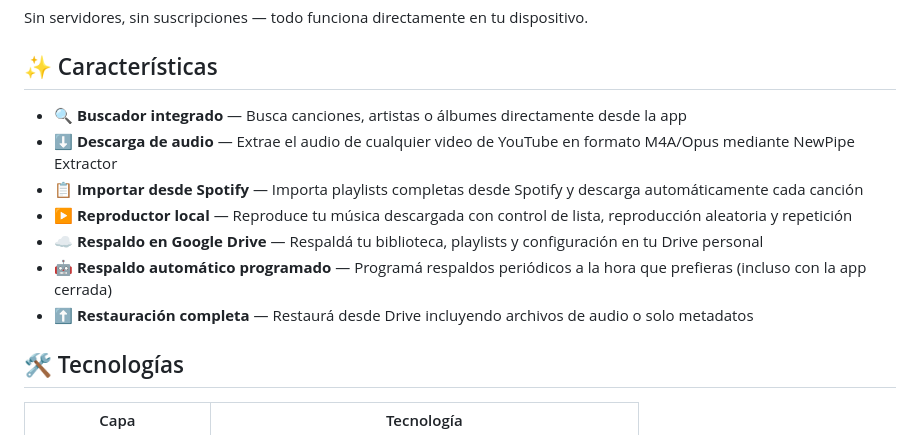
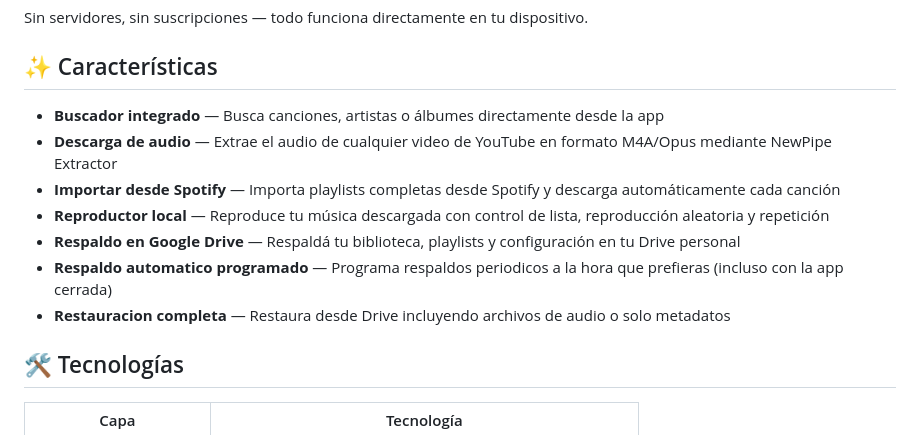
Before and after one commit to JKrlozz/Precarium, a Markdown page: README.md, the part around the change. Drawn GitHub-style.

Commit message:
Quitar emojis del README

```diff
--- a/README.md
+++ b/README.md
@@ -21,13 +21,13 @@ Sin servidores, sin suscripciones — todo funciona directamente en tu dispositi
 
 ## ✨ Características
 
-- **🔍 Buscador integrado** — Busca canciones, artistas o álbumes directamente desde la app
-- **⬇️ Descarga de audio** — Extrae el audio de cualquier video de YouTube en formato M4A/Opus mediante NewPipe Extractor
-- **📋 Importar desde Spotify** — Importa playlists completas desde Spotify y descarga automáticamente cada canción
-- **▶️ Reproductor local** — Reproduce tu música descargada con control de lista, reproducción aleatoria y repetición
-- **☁️ Respaldo en Google Drive** — Respaldá tu biblioteca, playlists y configuración en tu Drive personal
-- **🤖 Respaldo automático programado** — Programá respaldos periódicos a la hora que prefieras (incluso con la app cerrada)
-- **⬆️ Restauración completa** — Restaurá desde Drive incluyendo archivos de audio o solo metadatos
+- **Buscador integrado** — Busca canciones, artistas o álbumes directamente desde la app
+- **Descarga de audio** — Extrae el audio de cualquier video de YouTube en formato M4A/Opus mediante NewPipe Extractor
+- **Importar desde Spotify** — Importa playlists completas desde Spotify y descarga automáticamente cada canción
+- **Reproductor local** — Reproduce tu música descargada con control de lista, reproducción aleatoria y repetición
+- **Respaldo en Google Drive** — Respaldá tu biblioteca, playlists y configuración en tu Drive personal
+- **Respaldo automatico programado** — Programa respaldos periodicos a la hora que prefieras (incluso con la app cerrada)
+- **Restauracion completa** — Restaura desde Drive incluyendo archivos de audio o solo metadatos
 
 ## 🛠️ Tecnologías
 
```
